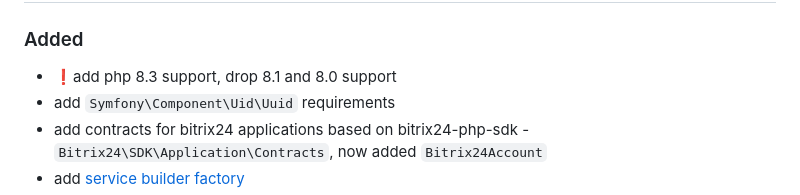
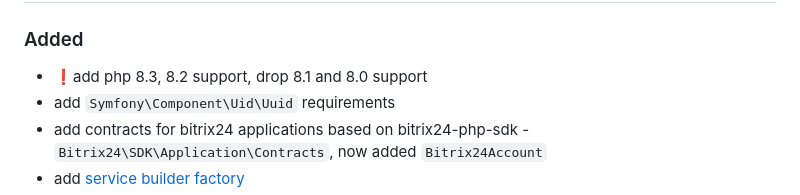
Before and after one commit to mesilov/bitrix24-php-sdk, a Markdown page: CHANGELOG.md, the part around the change printed below. Drawn GitHub-style.

```diff
--- a/CHANGELOG.md
+++ b/CHANGELOG.md
@@ -4,7 +4,7 @@
 
 ### Added
 
-* ❗️add php 8.3 support, drop 8.1 and 8.0 support
+* ❗️add php 8.3, 8.2 support, drop 8.1 and 8.0 support
 * add `Symfony\Component\Uid\Uuid` requirements
 * add contracts for bitrix24 applications based on bitrix24-php-sdk - `Bitrix24\SDK\Application\Contracts`, now
   added `Bitrix24Account`
```
Also changed, not shown: other parts of CHANGELOG.md (+1 -1 lines).
